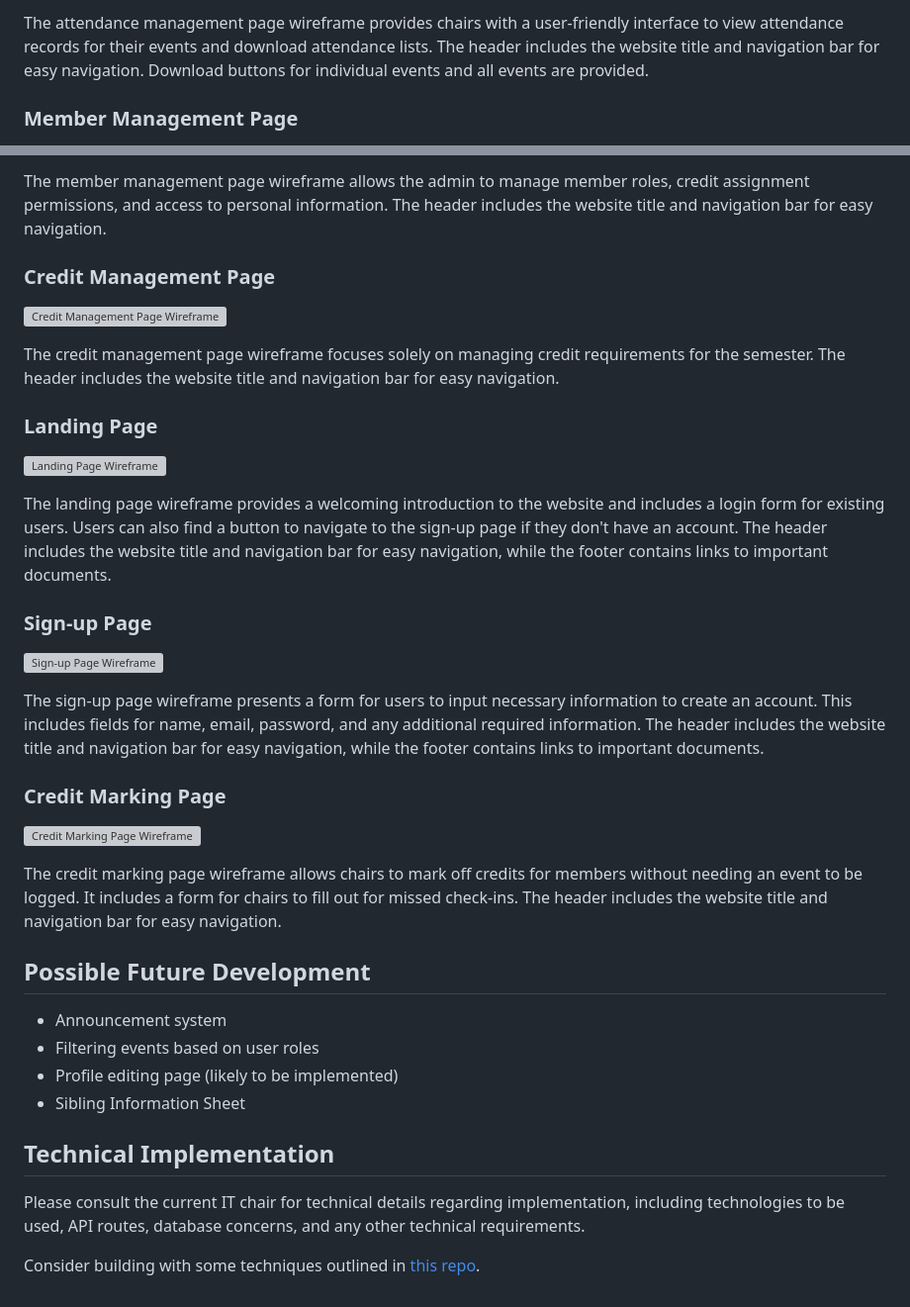
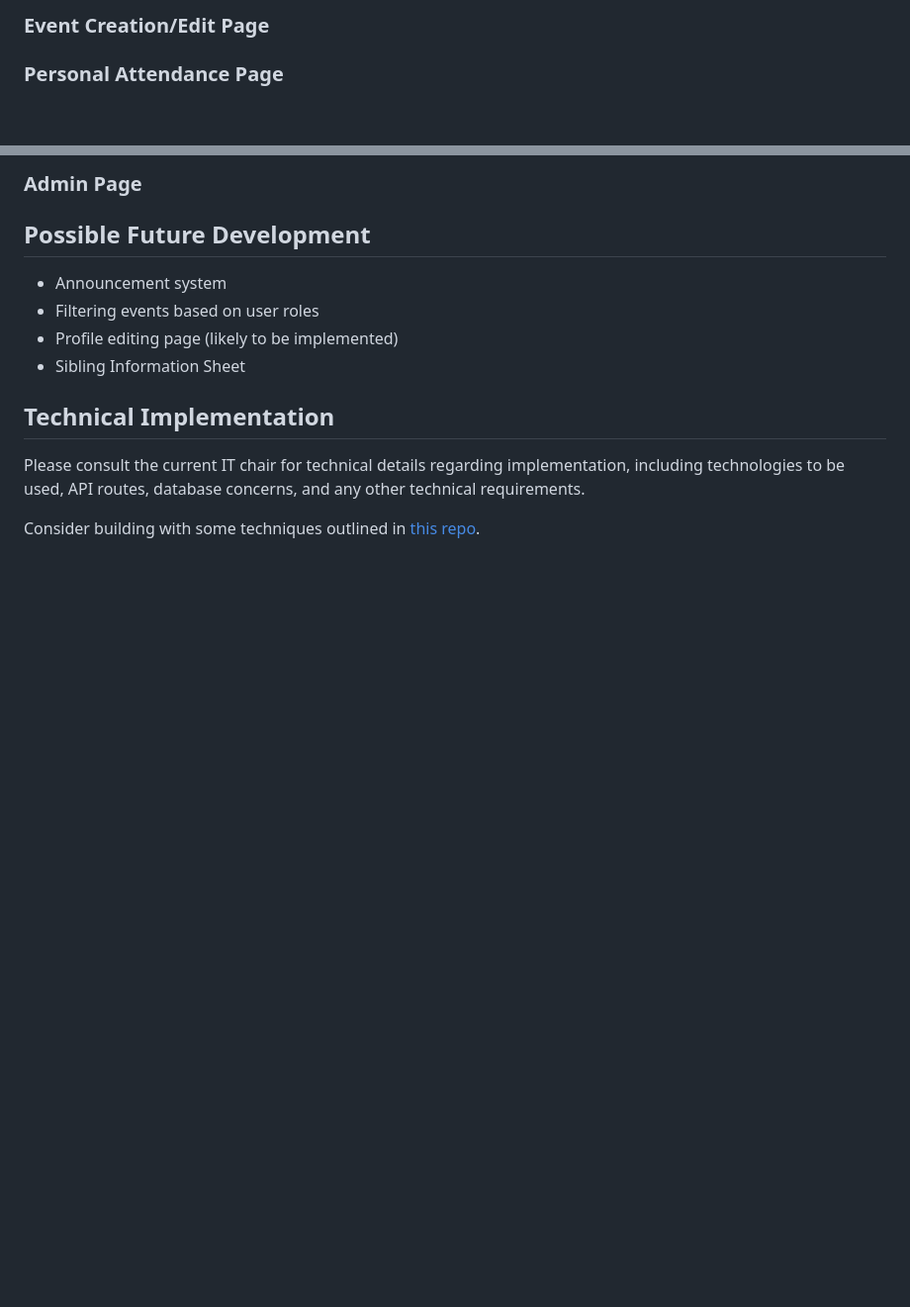
Before and after one commit to pspakit/phisigmapiwebsite, a Markdown page: docs/design-doc.md, 2 parts joined by grey strips. Shown at 99% size. GitHub-like rendering; blank space fills up the shorter version; grey boxes are pictures that could not be loaded.

```diff
--- a/design-doc.md
+++ b/docs/design-doc.md
@@ -168,5 +170,5 @@ The event creation page wireframe presents a form for chairs and admins to creat
 
-The attendance management page wireframe provides chairs with a user-friendly interface to view attendance records for their events and download attendance lists. The header includes the website title and navigation bar for easy navigation. Download buttons for individual events and all events are provided.
+### Event Creation/Edit Page
 
-### Member Management Page
+### Personal Attendance Page
 
@@ -174,29 +176,5 @@ The attendance management page wireframe provides chairs with a user-friendly in
 
-The member management page wireframe allows the admin to manage member roles, credit assignment permissions, and access to personal information. The header includes the website title and navigation bar for easy navigation.
-
-### Credit Management Page
-
-![Credit Management Page Wireframe](credit_management_wireframe.png)
-
-The credit management page wireframe focuses solely on managing credit requirements for the semester. The header includes the website title and navigation bar for easy navigation.
-
-### Landing Page
-
-![Landing Page Wireframe](landing_page_wireframe.png)
-
-The landing page wireframe provides a welcoming introduction to the website and includes a login form for existing users. Users can also find a button to navigate to the sign-up page if they don't have an account. The header includes the website title and navigation bar for easy navigation, while the footer contains links to important documents.
-
-### Sign-up Page
-
-![Sign-up Page Wireframe](signup_page_wireframe.png)
-
-The sign-up page wireframe presents a form for users to input necessary information to create an account. This includes fields for name, email, password, and any additional required information. The header includes the website title and navigation bar for easy navigation, while the footer contains links to important documents.
-
-### Credit Marking Page
-
-![Credit Marking Page Wireframe](credit_marking_wireframe.png)
-
-The credit marking page wireframe allows chairs to mark off credits for members without needing an event to be logged. It includes a form for chairs to fill out for missed check-ins. The header includes the website title and navigation bar for easy navigation.
+### Admin Page
 
 ## Possible Future Development
 
```
Also changed, not shown: other parts of docs/design-doc.md (+10 -8 lines), docs/images/External_Homepage1.png (added), docs/images/External_Homepage2.png (added), docs/images/psp_logo.png (added).
